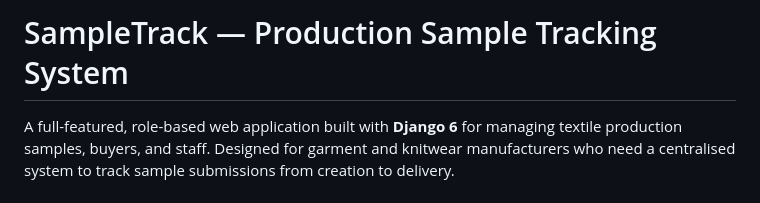
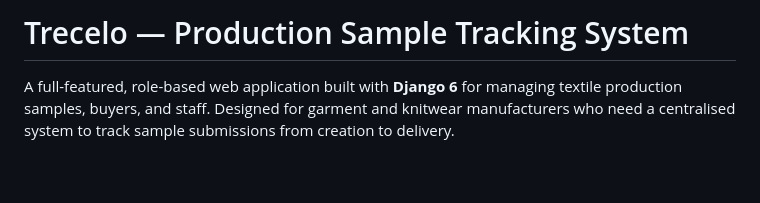
Before and after one commit to jahidshawon19/trecelo, a Markdown page: README.md, the part around the change. Drawn GitHub-style; blank space fills up the shorter version.

```diff
--- a/README.md
+++ b/README.md
@@ -1,4 +1,4 @@
-# SampleTrack — Production Sample Tracking System
+# Trecelo — Production Sample Tracking System
 
 A full-featured, role-based web application built with **Django 6** for managing textile production samples, buyers, and staff. Designed for garment and knitwear manufacturers who need a centralised system to track sample submissions from creation to delivery.
 
```
